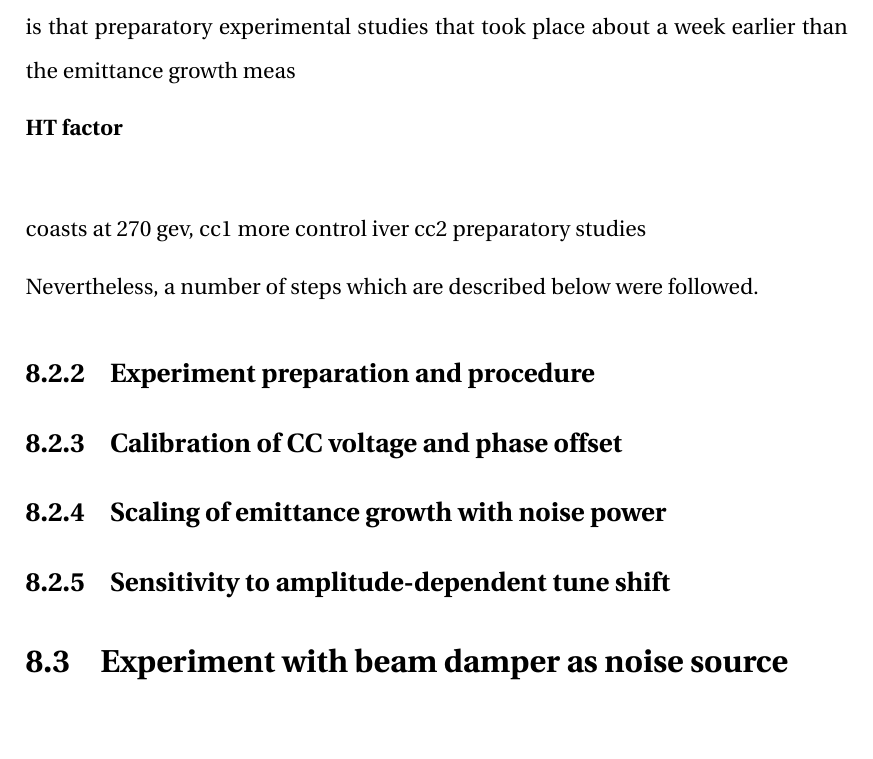
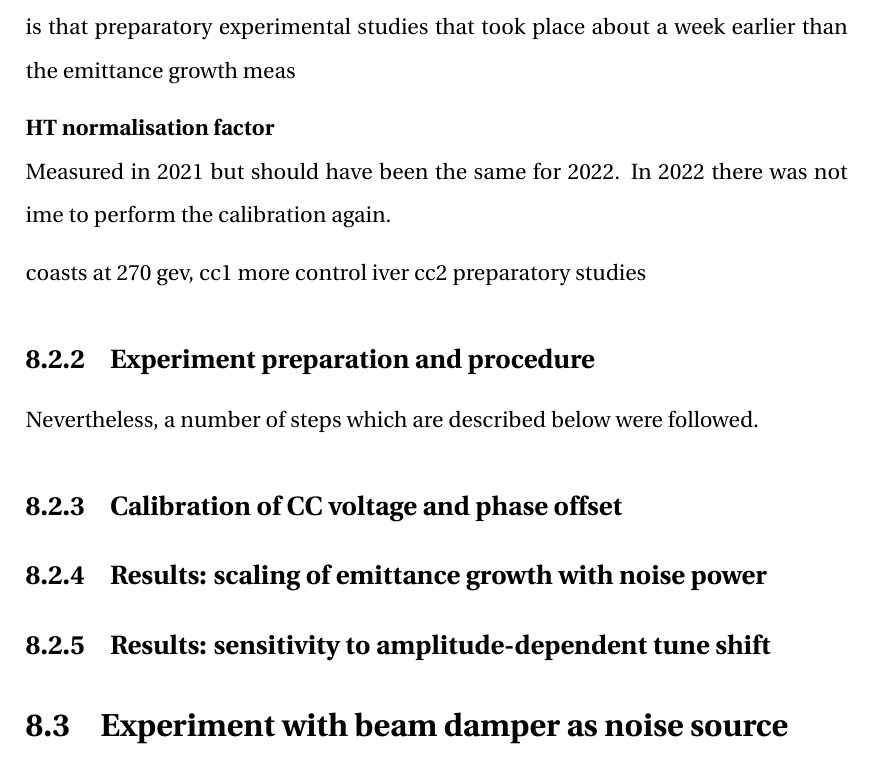
Before and after one commit to natriant/PhD_thesis, a LaTeX thesis (main.tex, which reads chapters/chapter08.tex): part of page 148 of 189, cut so that both start at the same text. Compiled offline with pdfLaTeX.

Commit message:
cc rf noise subsection complete

```diff
--- a/chapters/chapter08.tex
+++ b/chapters/chapter08.tex
@@ -27,17 +27,21 @@ The OUT scan was set after 200\,ms after the IN scan. However, there
 
 is that preparatory experimental studies that took place about a week earlier than the emittance growth meas
 
-\textbf{HT factor}\\
+\textbf{HT normalisation factor}\\
+Measured in 2021 but should have been the same for 2022. In 2022 there was not ime to perform the calibration again.
 
 coasts at 270 gev, cc1 more control iver cc2 preparatory studies
 
-Nevertheless, a number of steps which are described below were followed.
 
 \subsection{Experiment preparation and procedure}
 
+
+
+Nevertheless, a number of steps which are described below were followed.
+
 \subsection{Calibration of CC voltage and phase offset}\label{subsec:cc_calibration_2022}
-\subsection{Scaling of emittance growth with noise power}
-\subsection{Sensitivity to amplitude-dependent tune shift}
+\subsection{Results: scaling of emittance growth with noise power}
+\subsection{Results: sensitivity to amplitude-dependent tune shift}
 
 \section{Experiment with beam damper as noise source}
 
```
Also changed, not shown: chapters/chapter08.tex (2 more changed lines).
